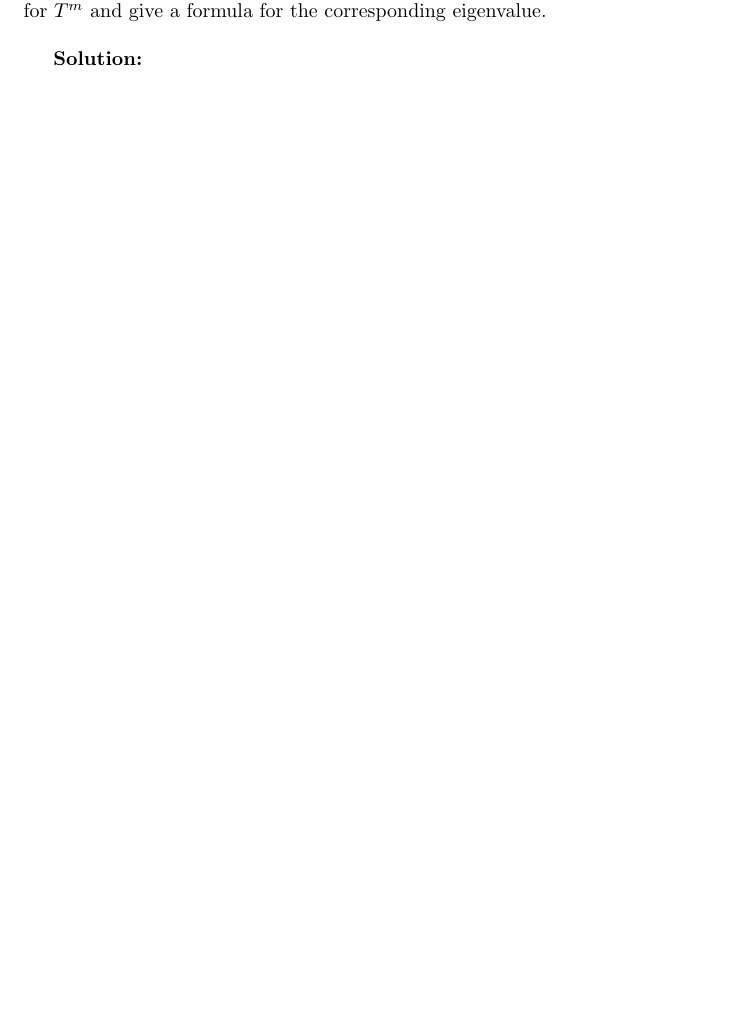
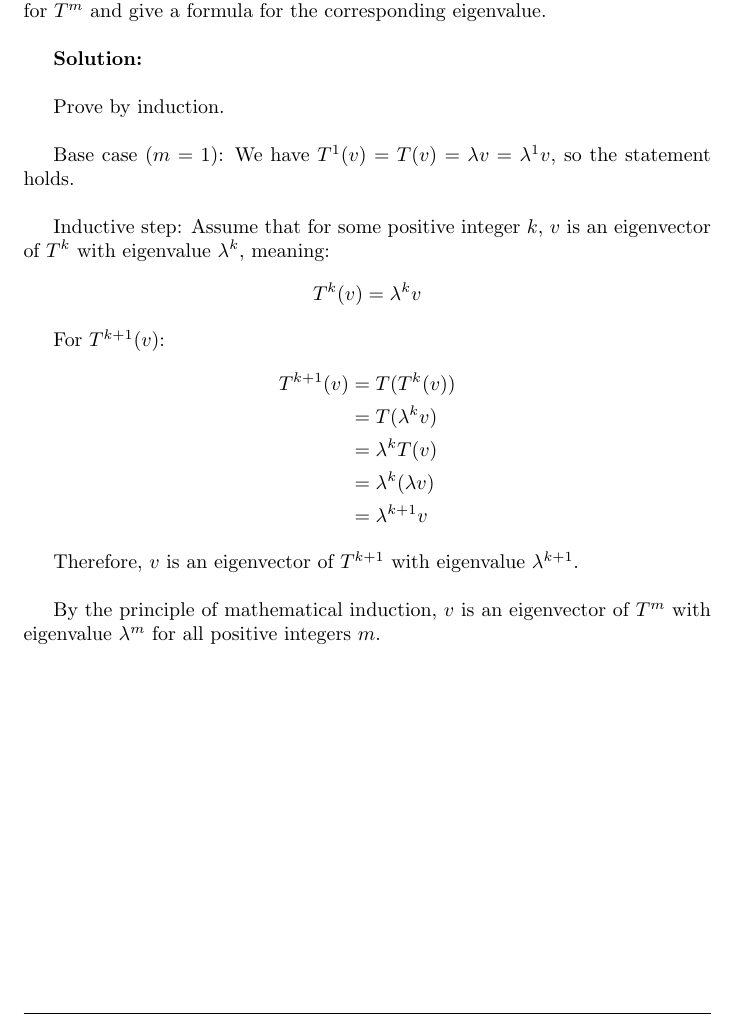
Before and after one commit to BiboyQG/MATH416, a LaTeX document (6/main.tex): part of page 10 of 10, cut so that both start at the same text, the shorter picture padded with empty space. Compiled offline with pdfLaTeX.

Commit message:
feat: 7: 6

```diff
--- a/6/main.tex
+++ b/6/main.tex
@@ -393,8 +393,26 @@ Suppose $T : V \rightarrow V$ is a linear operator on a finite-dimensional vecto
 
 \textbf{Solution:} \\
 
+Prove by induction. \\
 
+Base case ($m = 1$): We have $T^1(v) = T(v) = \lambda v = \lambda^1 v$, so the statement holds. \\
 
-\newpage
+Inductive step: Assume that for some positive integer $k$, $v$ is an eigenvector of $T^k$ with eigenvalue $\lambda^k$, meaning:
+\begin{align*}
+T^k(v) = \lambda^k v
+\end{align*}
+
+For $T^{k+1}(v)$:
+\begin{align*}
+T^{k+1}(v) &= T(T^k(v))\\
+&= T(\lambda^k v)\\
+&= \lambda^k T(v)\\
+&= \lambda^k (\lambda v)\\
+&= \lambda^{k+1} v
+\end{align*}
+
+Therefore, $v$ is an eigenvector of $T^{k+1}$ with eigenvalue $\lambda^{k+1}$. \\
+
+By the principle of mathematical induction, $v$ is an eigenvector of $T^m$ with eigenvalue $\lambda^m$ for all positive integers $m$.
 
 \end{document}
```
